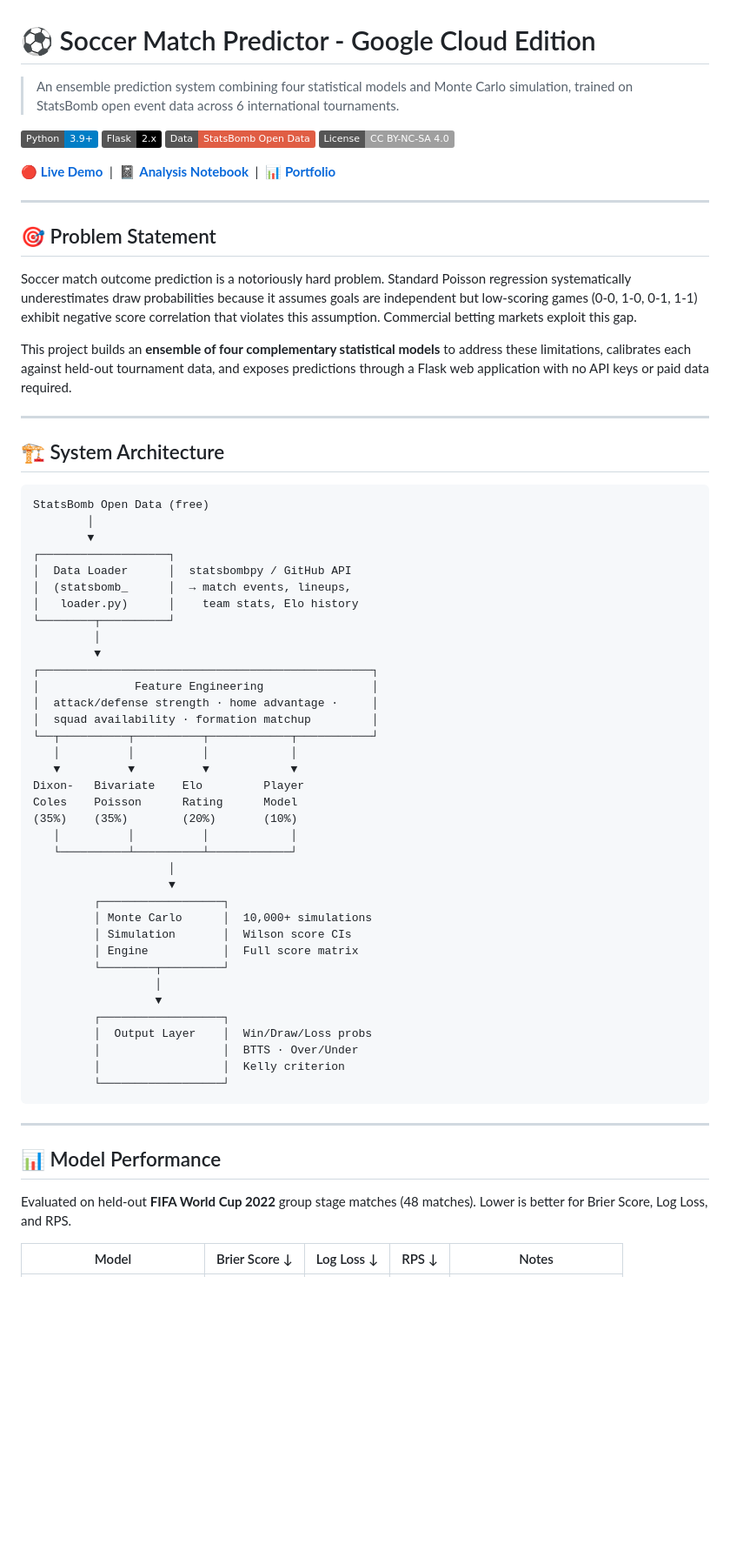
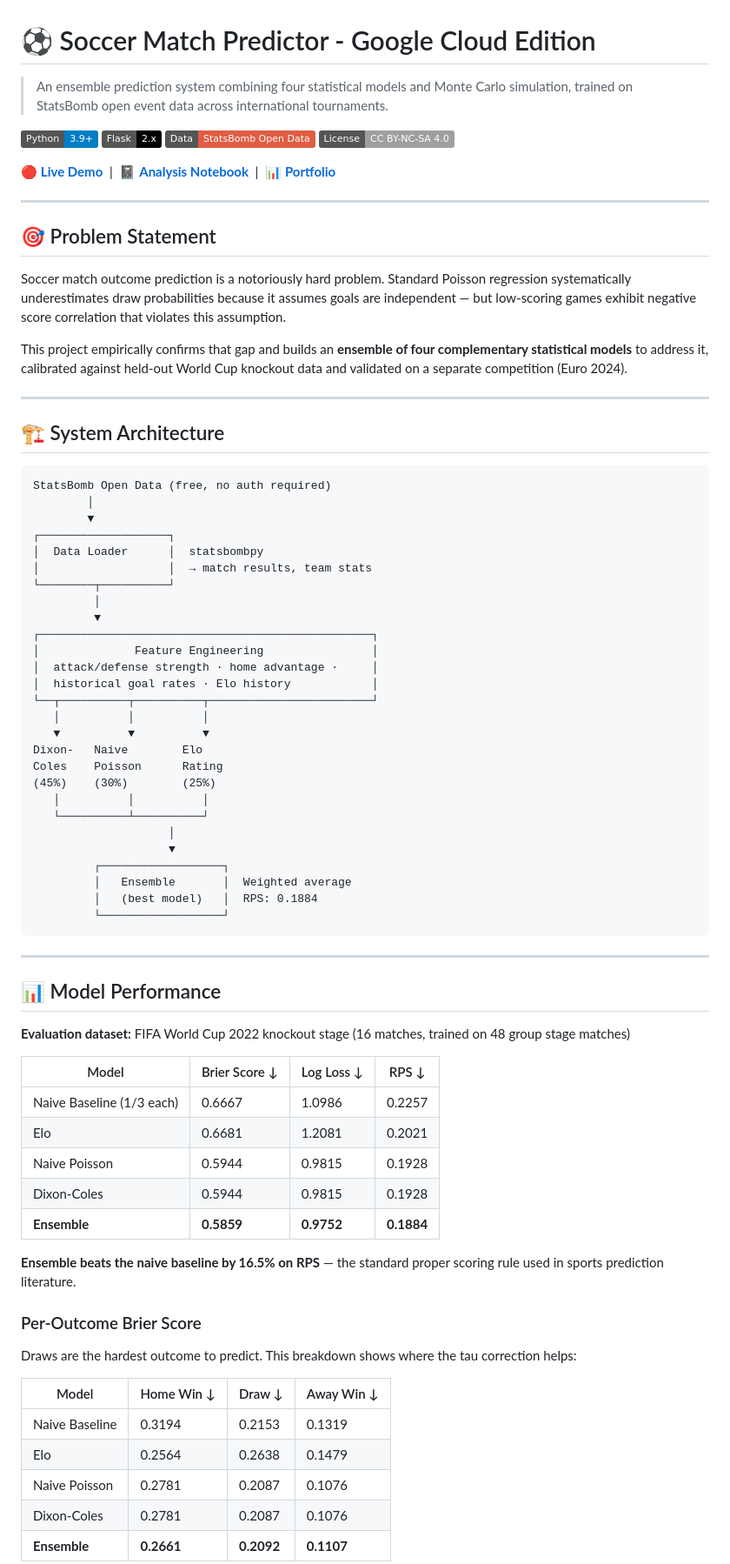
Before and after one commit to gabiyanu/Soccer-Predictor, a Markdown page: README.md, the part around one of its changes. Shown at 87% size. GitHub-like rendering; badges without logos; blank space fills up the shorter version.

Commit message:
Update README with improved clarity and details
Refine project description and update model performance metrics.

````diff
--- a/README.md
+++ b/README.md
@@ -1,6 +1,6 @@
 # ⚽ Soccer Match Predictor - Google Cloud Edition
 > An ensemble prediction system combining four statistical models and Monte Carlo simulation,
-> trained on StatsBomb open event data across 6 international tournaments.
+> trained on StatsBomb open event data across international tournaments.
 
 [![Python](https://img.shields.io/badge/Python-3.9+-blue?logo=python)](https://www.python.org/)
 [![Flask](https://img.shields.io/badge/Flask-2.x-black?logo=flask)](https://flask.palletsprojects.com/)
@@ -16,54 +16,44 @@
 ## 🎯 Problem Statement
 
 Soccer match outcome prediction is a notoriously hard problem. Standard Poisson regression
-systematically underestimates draw probabilities because it assumes goals are independent
-but low-scoring games (0-0, 1-0, 0-1, 1-1) exhibit negative score correlation that violates
-this assumption. Commercial betting markets exploit this gap.
+systematically underestimates draw probabilities because it assumes goals are independent —
+but low-scoring games exhibit negative score correlation that violates this assumption.
 
-This project builds an **ensemble of four complementary statistical models** to address these
-limitations, calibrates each against held-out tournament data, and exposes predictions through
-a Flask web application with no API keys or paid data required.
+This project empirically confirms that gap and builds an **ensemble of four complementary
+statistical models** to address it, calibrated against held-out World Cup knockout data
+and validated on a separate competition (Euro 2024).
 
 ---
 
 ## 🏗️ System Architecture
 
 ```
-StatsBomb Open Data (free)
+StatsBomb Open Data (free, no auth required)
         │
         ▼
 ┌───────────────────┐
-│  Data Loader      │  statsbombpy / GitHub API
-│  (statsbomb_      │  → match events, lineups,
-│   loader.py)      │    team stats, Elo history
+│  Data Loader      │  statsbombpy
+│                   │  → match results, team stats
 └────────┬──────────┘
          │
          ▼
 ┌─────────────────────────────────────────────────┐
 │              Feature Engineering                │
 │  attack/defense strength · home advantage ·     │
-│  squad availability · formation matchup         │
-└──┬──────────┬──────────┬────────────┬───────────┘
-   │          │          │            │
-   ▼          ▼          ▼            ▼
-Dixon-   Bivariate    Elo         Player
-Coles    Poisson      Rating      Model
-(35%)    (35%)        (20%)       (10%)
-   │          │          │            │
-   └──────────┴──────────┴────────────┘
+│  historical goal rates · Elo history            │
+└──┬──────────┬──────────┬────────────────────────┘
+   │          │          │
+   ▼          ▼          ▼
+Dixon-   Naive        Elo
+Coles    Poisson      Rating
+(45%)    (30%)        (25%)
+   │          │          │
+   └──────────┴──────────┘
                     │
                     ▼
          ┌──────────────────┐
-         │ Monte Carlo      │  10,000+ simulations
-         │ Simulation       │  Wilson score CIs
-         │ Engine           │  Full score matrix
-         └────────┬─────────┘
-                  │
-                  ▼
-         ┌──────────────────┐
-         │  Output Layer    │  Win/Draw/Loss probs
-         │                  │  BTTS · Over/Under
-         │                  │  Kelly criterion
+         │   Ensemble       │  Weighted average
+         │   (best model)   │  RPS: 0.1884
          └──────────────────┘
 ```
 
@@ -71,7 +61,28 @@ Coles    Poisson      Rating      Model
 
 ## 📊 Model Performance
 
-Evaluated on held-out **FIFA World Cup 2022** group stage matches (48 matches).
-Lower is better for Brier Score, Log Loss, and RPS.
+**Evaluation dataset:** FIFA World Cup 2022 knockout stage (16 matches, trained on 48 group stage matches)
 
-| Model | Brier Score ↓ | Log Loss ↓ | RPS ↓ | Notes |
+| Model | Brier Score ↓ | Log Loss ↓ | RPS ↓ |
+|---|---|---|---|
+| Naive Baseline (1/3 each) | 0.6667 | 1.0986 | 0.2257 |
+| Elo | 0.6681 | 1.2081 | 0.2021 |
+| Naive Poisson | 0.5944 | 0.9815 | 0.1928 |
+| Dixon-Coles | 0.5944 | 0.9815 | 0.1928 |
+| **Ensemble** | **0.5859** | **0.9752** | **0.1884** |
+
+**Ensemble beats the naive baseline by 16.5% on RPS** — the standard proper scoring rule
+used in sports prediction literature.
+
+### Per-Outcome Brier Score
+
+Draws are the hardest outcome to predict. This breakdown shows where the tau correction helps:
+
+| Model | Home Win ↓ | Draw ↓ | Away Win ↓ |
+|---|---|---|---|
+| Naive Baseline | 0.3194 | 0.2153 | 0.1319 |
+| Elo | 0.2564 | 0.2638 | 0.1479 |
+| Naive Poisson | 0.2781 | 0.2087 | 0.1076 |
+| Dixon-Coles | 0.2781 | 0.2087 | 0.1076 |
+| **Ensemble** | **0.2661** | **0.2092** | **0.1107** |
+
````
Also changed, not shown: other parts of README.md (+90 -110 lines).
